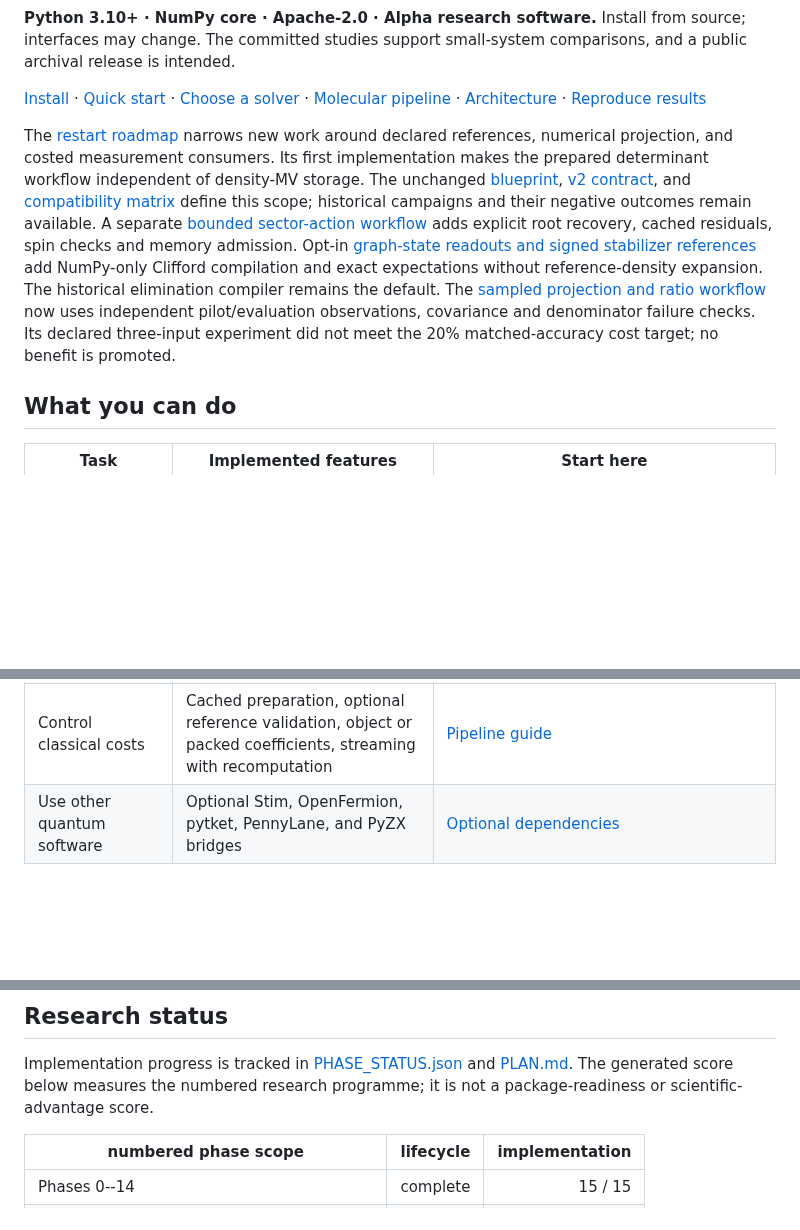
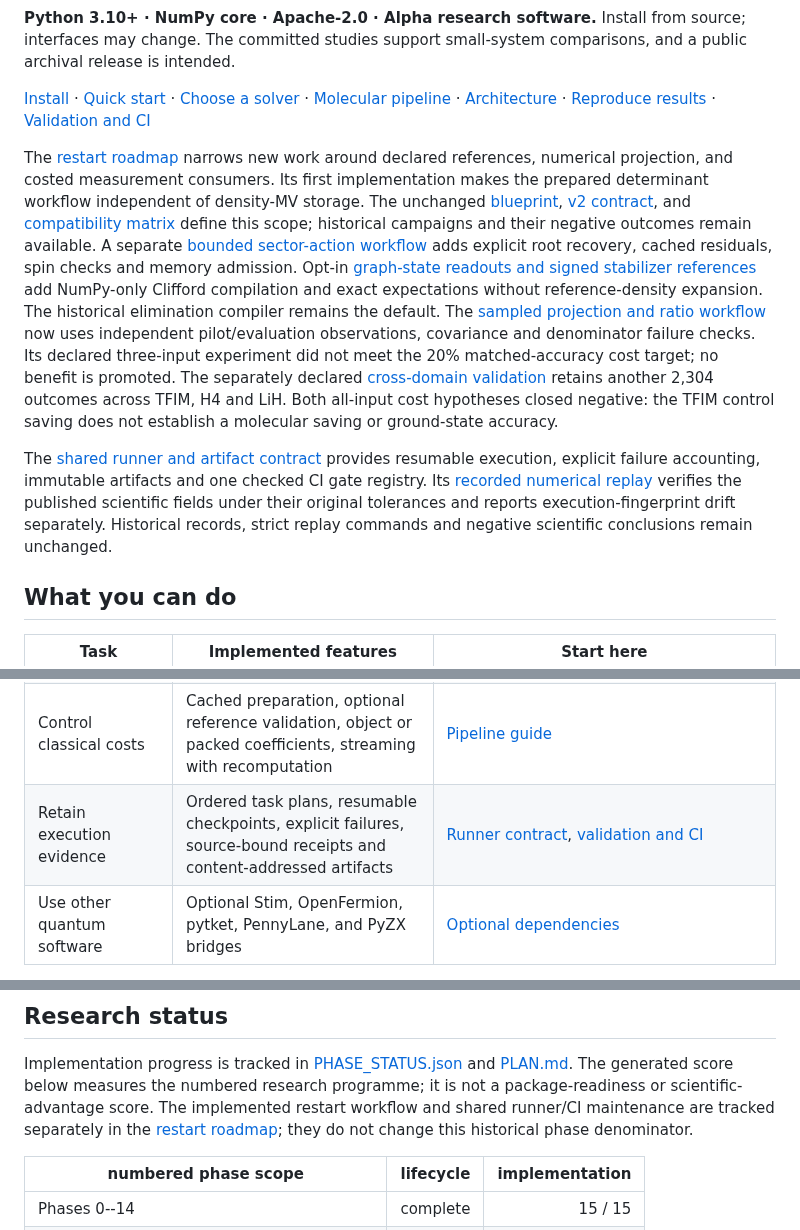
Before and after one commit to gutama/clifford_qc, a Markdown page: README.md, 3 parts joined by grey strips. GitHub-like rendering; blank space fills up the shorter version.

```diff
--- a/README.md
+++ b/README.md
@@ -16,7 +16,8 @@ small-system comparisons, and a public archival release is intended.
 
 [Install](#install-from-source) · [Quick start](#quick-start) ·
 [Choose a solver](#choosing-a-solver) · [Molecular pipeline](molecular/PIPELINE.md) ·
-[Architecture](ARCHITECTURE.md) · [Reproduce results](REPRODUCING.md)
+[Architecture](ARCHITECTURE.md) · [Reproduce results](REPRODUCING.md) ·
+[Validation and CI](#validation)
 
 The [restart roadmap](docs/restart/README.md) narrows new work around declared
 references, numerical projection, and costed measurement consumers. Its first
@@ -34,6 +35,18 @@ The [sampled projection and ratio workflow](docs/restart/SAMPLED_RATIO.md) now
 uses independent pilot/evaluation observations, covariance and denominator
 failure checks. Its declared three-input experiment did not meet the 20%
 matched-accuracy cost target; no benefit is promoted.
+The separately declared [cross-domain validation](docs/restart/CROSS_DOMAIN_RATIO.md)
+retains another 2,304 outcomes across TFIM, H4 and LiH. Both all-input cost
+hypotheses closed negative: the TFIM control saving does not establish a
+molecular saving or ground-state accuracy.
+
+The [shared runner and artifact contract](docs/restart/RUNNER_ARTIFACTS.md)
+provides resumable execution, explicit failure accounting, immutable artifacts
+and one checked CI gate registry. Its
+[recorded numerical replay](docs/restart/REPLAY_VERIFICATION.md) verifies the
+published scientific fields under their original tolerances and reports
+execution-fingerprint drift separately. Historical records, strict replay
+commands and negative scientific conclusions remain unchanged.
 
 ## What you can do
 
@@ -50,6 +63,7 @@ matched-accuracy cost target; no benefit is promoted.
 | Solve embedding fragments | One callback returning energy plus one- and two-particle density matrices, implemented by sector FCI, QSCI, selected CI, and the QSCI × A-CASE hybrid; the embedding loop itself stays outside the package | `clifford_qc.subspace.fragment`, [conventions](CONVENTIONS.md#density-matrices) |
 | Reuse measurements | QWC and block-commuting grouping, compiled Clifford readouts (default Stim elimination or opt-in NumPy graph-state synthesis), shared caches, covariance, allocation, uncertainty estimates | [Finite-shot examples](#examples), [graph-state readouts](docs/restart/GRAPH_READOUTS.md), [architecture](ARCHITECTURE.md#measurement-and-evidence) |
 | Control classical costs | Cached preparation, optional reference validation, object or packed coefficients, streaming with recomputation | [Pipeline guide](molecular/PIPELINE.md) |
+| Retain execution evidence | Ordered task plans, resumable checkpoints, explicit failures, source-bound receipts and content-addressed artifacts | [Runner contract](docs/restart/RUNNER_ARTIFACTS.md), [validation and CI](#validation) |
 | Use other quantum software | Optional Stim, OpenFermion, pytket, PennyLane, and PyZX bridges | [Optional dependencies](#optional-dependencies) |
 
 The core representation is a sparse operator `MV` in the Pauli-word basis of
@@ -525,6 +584,9 @@ Licensed under [Apache-2.0](LICENSE).
 Implementation progress is tracked in [PHASE_STATUS.json](PHASE_STATUS.json)
 and [PLAN.md](PLAN.md). The generated score below measures the numbered research
 programme; it is not a package-readiness or scientific-advantage score.
+The implemented restart workflow and shared runner/CI maintenance are tracked
+separately in the [restart roadmap](docs/restart/README.md); they do not change
+this historical phase denominator.
 
 <!-- PHASE-STATUS-SUMMARY:START -->
 | numbered phase scope | lifecycle | implementation |
```
Also changed, not shown: other parts of README.md (+46 -1 lines).
